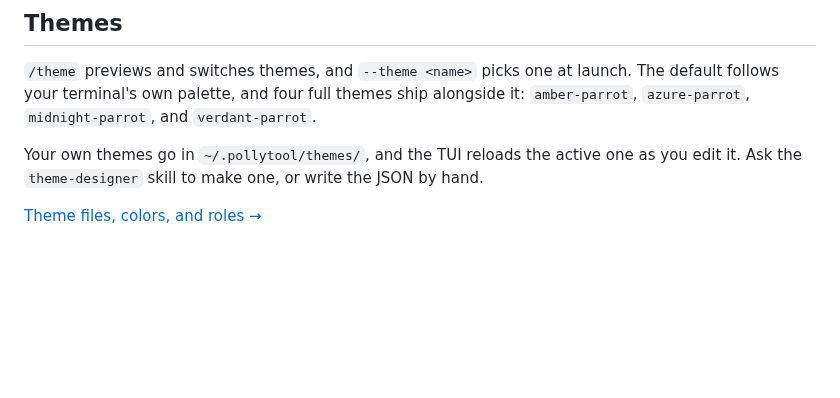
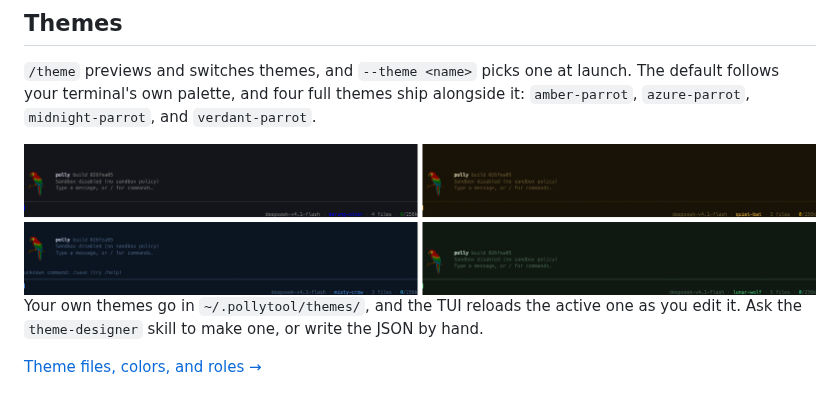
Before and after one commit to alexschlessinger/polly, a Markdown page: README.md, the part around the change. GitHub-like rendering; pictures changed too: .assets/themes.png (added); blank space fills up the shorter version.

Commit message:
docs: add a theme grid to the readme

```diff
--- a/README.md
+++ b/README.md
@@ -236,6 +236,8 @@ The default follows your terminal's own palette, and four full themes ship
 alongside it: `amber-parrot`, `azure-parrot`, `midnight-parrot`, and
 `verdant-parrot`.
 
+<img src=".assets/themes.png" alt="polly's masthead and status bar in the default, amber-parrot, azure-parrot, and verdant-parrot themes">
+
 Your own themes go in `~/.pollytool/themes/`, and the TUI reloads the active one
 as you edit it. Ask the `theme-designer` skill to make one, or write the JSON by
 hand.
```
